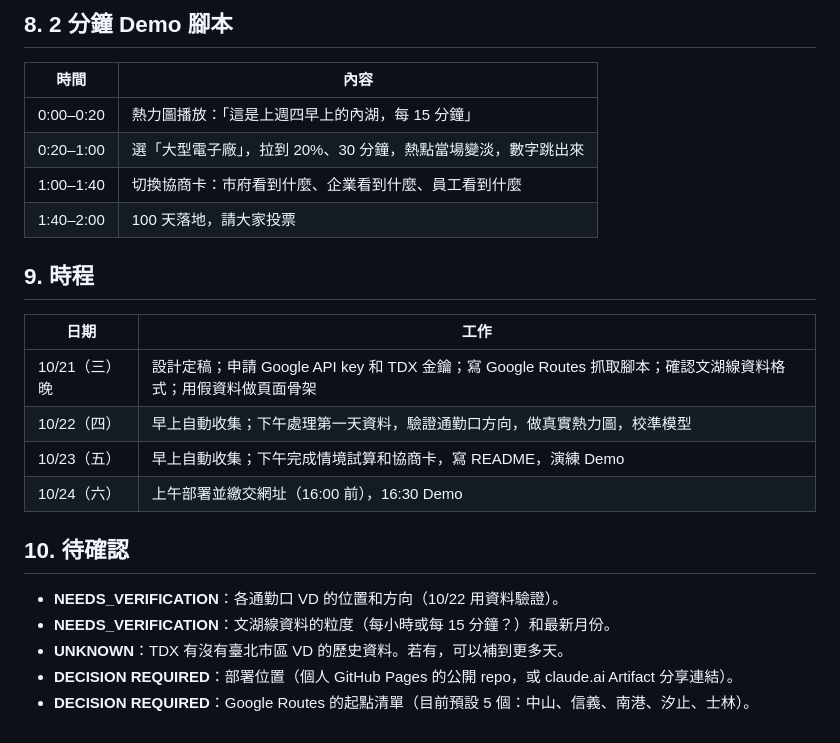
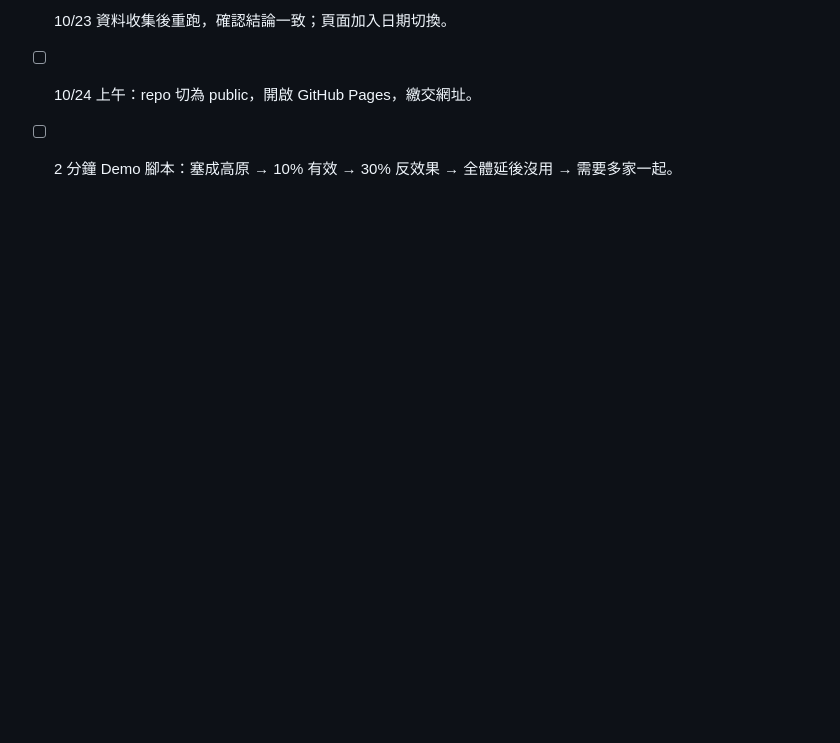
Before and after one commit to well-59/neihu-flex-commute, a Markdown page: DESIGN.md, the part around one of its changes. Drawn GitHub-style; blank space fills up the shorter version.

```diff
--- a/DESIGN.md
+++ b/DESIGN.md
@@ -109,25 +73,3 @@
-## 8. 2 分鐘 Demo 腳本
-
-| 時間 | 內容 |
-|---|---|
-| 0:00–0:20 | 熱力圖播放：「這是上週四早上的內湖，每 15 分鐘」 |
-| 0:20–1:00 | 選「大型電子廠」，拉到 20%、30 分鐘，熱點當場變淡，數字跳出來 |
-| 1:00–1:40 | 切換協商卡：市府看到什麼、企業看到什麼、員工看到什麼 |
-| 1:40–2:00 | 100 天落地，請大家投票 |
-
-## 9. 時程
-
-| 日期 | 工作 |
-|---|---|
-| 10/21（三）晚 | 設計定稿；申請 Google API key 和 TDX 金鑰；寫 Google Routes 抓取腳本；確認文湖線資料格式；用假資料做頁面骨架 |
-| 10/22（四） | 早上自動收集；下午處理第一天資料，驗證通勤口方向，做真實熱力圖，校準模型 |
-| 10/23（五） | 早上自動收集；下午完成情境試算和協商卡，寫 README，演練 Demo |
-| 10/24（六） | 上午部署並繳交網址（16:00 前），16:30 Demo |
-
-## 10. 待確認
-
-- **NEEDS_VERIFICATION**：各通勤口 VD 的位置和方向（10/22 用資料驗證）。
-- **NEEDS_VERIFICATION**：文湖線資料的粒度（每小時或每 15 分鐘？）和最新月份。
-- **UNKNOWN**：TDX 有沒有臺北市區 VD 的歷史資料。若有，可以補到更多天。
-- **DECISION REQUIRED**：部署位置（個人 GitHub Pages 的公開 repo，或 claude.ai Artifact 分享連結）。
-- **DECISION REQUIRED**：Google Routes 的起點清單（目前預設 5 個：中山、信義、南港、汐止、士林）。
+- [ ] 10/23 資料收集後重跑，確認結論一致；頁面加入日期切換。
+- [ ] 10/24 上午：repo 切為 public，開啟 GitHub Pages，繳交網址。
+- [ ] 2 分鐘 Demo 腳本：塞成高原 → 10% 有效 → 30% 反效果 → 全體延後沒用 → 需要多家一起。
```
Also changed, not shown: other parts of DESIGN.md (+55 -91 lines).
